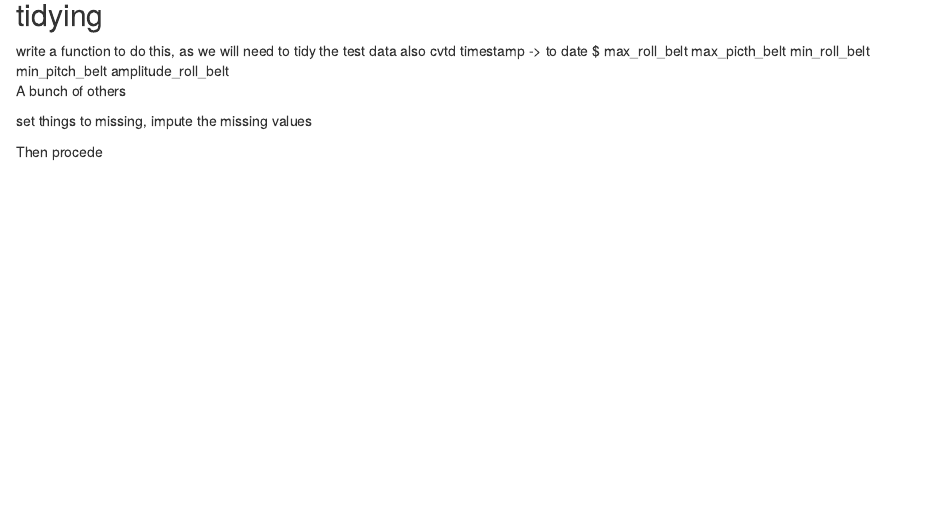
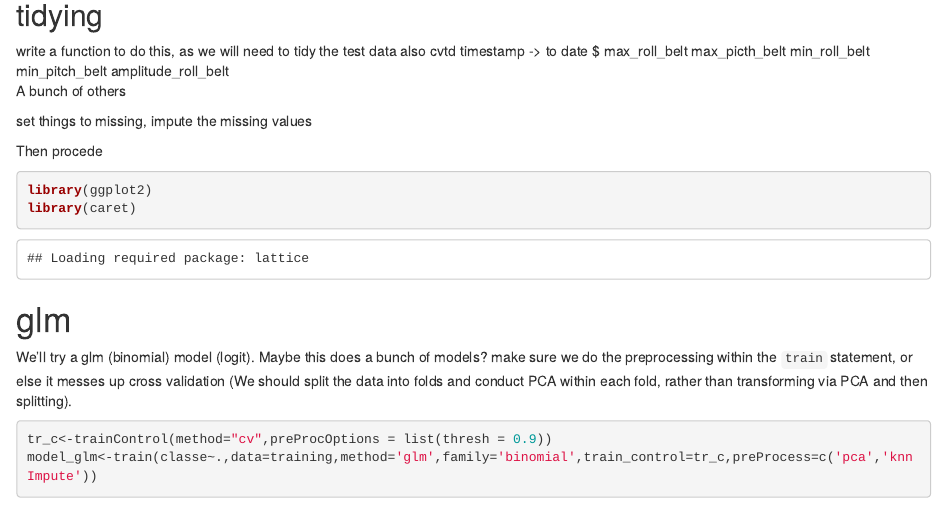
Before and after one commit to petethegreat/MachineLearning, an R Markdown document (Wearable.Rmd): the page in a window 1100 px wide, from 460 px down before the commit and from 430 px down after it, so that both start at the same text. Rendered offline with R 4.5, knitr and Pandoc, with nearby package versions; some code elsewhere in the file could not run offline.

````diff
--- a/Wearable.Rmd
+++ b/Wearable.Rmd
@@ -29,3 +30,17 @@
 set things to missing, impute the missing values
 
 Then procede
+
+```{r}
+library(ggplot2)
+library(caret)
+```
+
+# glm
+
+We'll try a glm (binomial) model (logit). Maybe this does a bunch of models?
+make sure we do the preprocessing within the `train` statement, or else it messes up cross validation (We should split the data into folds and conduct PCA within each fold, rather than transforming via PCA and then splitting).
+
+```{r}
+tr_c<-trainControl(method="cv",preProcOptions = list(thresh = 0.9))
+model_glm<-train(classe~.,data=training,method='glm',family='binomial',train_control=tr_c,preProcess=c('pca','knnImpute'))
````
Also changed, not shown: Wearable.html, Wearable.pdf, Wearable.Rmd (5 more changed lines).
